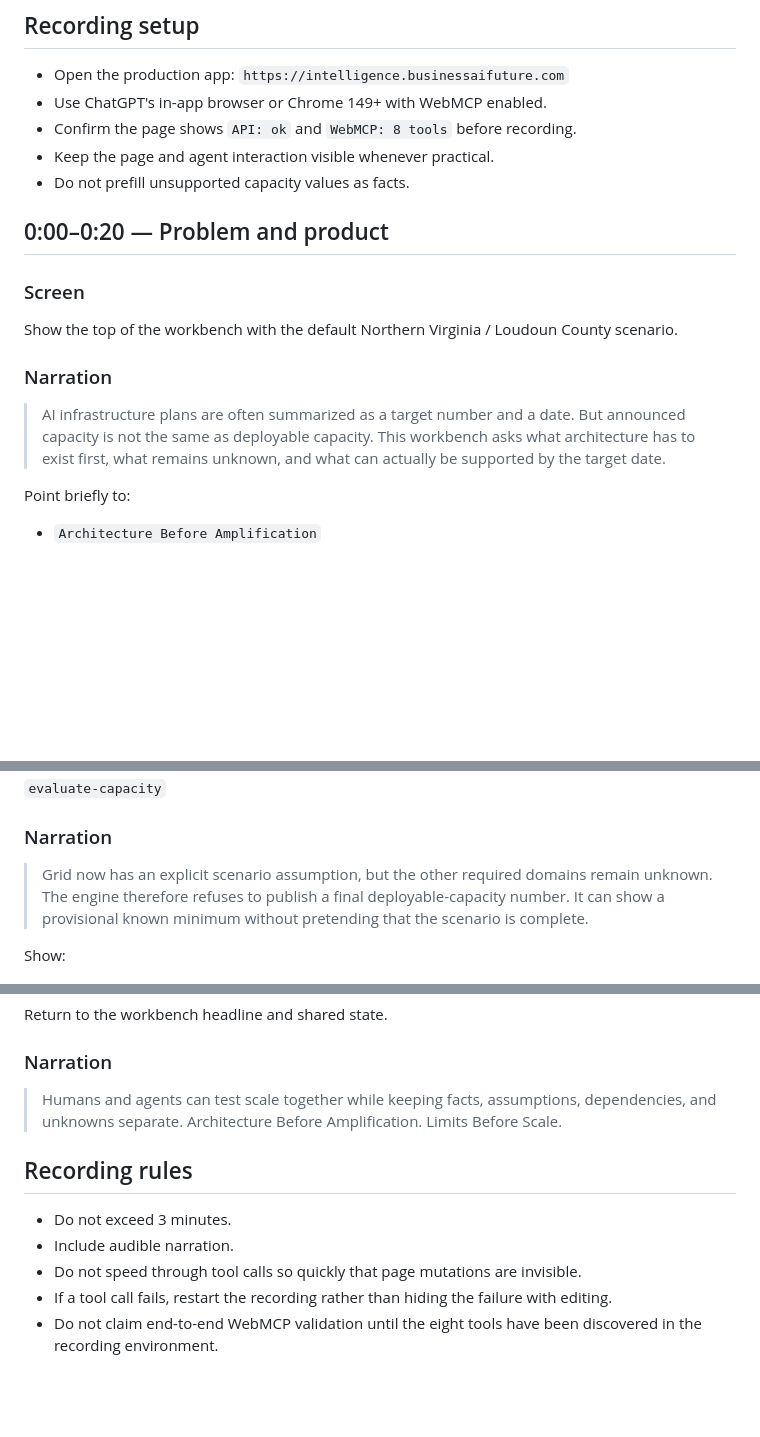
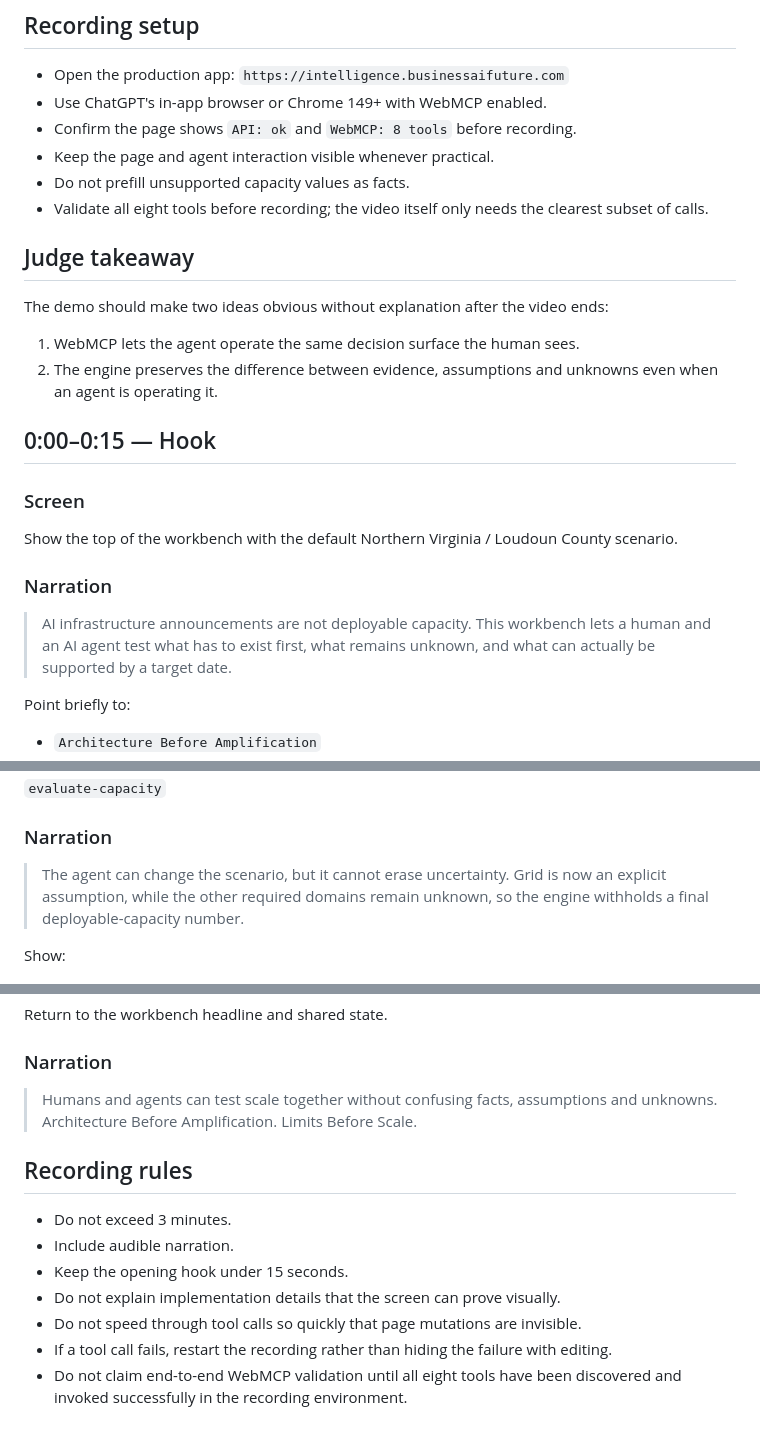
Before and after one commit to nandagomesagi/ai-systems-capacity-engine, a Markdown page: docs/DEMO_SCRIPT.md, 3 parts joined by grey strips. Rendered like a GitHub page; blank space fills up the shorter version.

Commit message:
Tighten winning demo sequence

```diff
--- a/docs/DEMO_SCRIPT.md
+++ b/docs/DEMO_SCRIPT.md
@@ -9,8 +9,16 @@ Target length: **2:30–2:50**. The official challenge requires a public demo vi
 - Confirm the page shows `API: ok` and `WebMCP: 8 tools` before recording.
 - Keep the page and agent interaction visible whenever practical.
 - Do not prefill unsupported capacity values as facts.
+- Validate all eight tools before recording; the video itself only needs the clearest subset of calls.
 
-## 0:00–0:20 — Problem and product
+## Judge takeaway
+
+The demo should make two ideas obvious without explanation after the video ends:
+
+1. WebMCP lets the agent operate the same decision surface the human sees.
+2. The engine preserves the difference between evidence, assumptions and unknowns even when an agent is operating it.
+
+## 0:00–0:15 — Hook
 
 ### Screen
 
@@ -18,7 +26,7 @@ Show the top of the workbench with the default Northern Virginia / Loudoun Count
 
 ### Narration
 
-> AI infrastructure plans are often summarized as a target number and a date. But announced capacity is not the same as deployable capacity. This workbench asks what architecture has to exist first, what remains unknown, and what can actually be supported by the target date.
+> AI infrastructure announcements are not deployable capacity. This workbench lets a human and an AI agent test what has to exist first, what remains unknown, and what can actually be supported by a target date.
 
 Point briefly to:
 
@@ -78,7 +86,7 @@ Show that:
 
 ### Narration
 
-> Grid now has an explicit scenario assumption, but the other required domains remain unknown. The engine therefore refuses to publish a final deployable-capacity number. It can show a provisional known minimum without pretending that the scenario is complete.
+> The agent can change the scenario, but it cannot erase uncertainty. Grid is now an explicit assumption, while the other required domains remain unknown, so the engine withholds a final deployable-capacity number.
 
 Show:
 
@@ -145,12 +153,14 @@ Return to the workbench headline and shared state.
 
 ### Narration
 
-> Humans and agents can test scale together while keeping facts, assumptions, dependencies, and unknowns separate. Architecture Before Amplification. Limits Before Scale.
+> Humans and agents can test scale together without confusing facts, assumptions and unknowns. Architecture Before Amplification. Limits Before Scale.
 
 ## Recording rules
 
 - Do not exceed 3 minutes.
 - Include audible narration.
+- Keep the opening hook under 15 seconds.
+- Do not explain implementation details that the screen can prove visually.
 - Do not speed through tool calls so quickly that page mutations are invisible.
 - If a tool call fails, restart the recording rather than hiding the failure with editing.
-- Do not claim end-to-end WebMCP validation until the eight tools have been discovered in the recording environment.
+- Do not claim end-to-end WebMCP validation until all eight tools have been discovered and invoked successfully in the recording environment.
```
Also changed, not shown: other parts of docs/DEMO_SCRIPT.md (+11 -11 lines).
